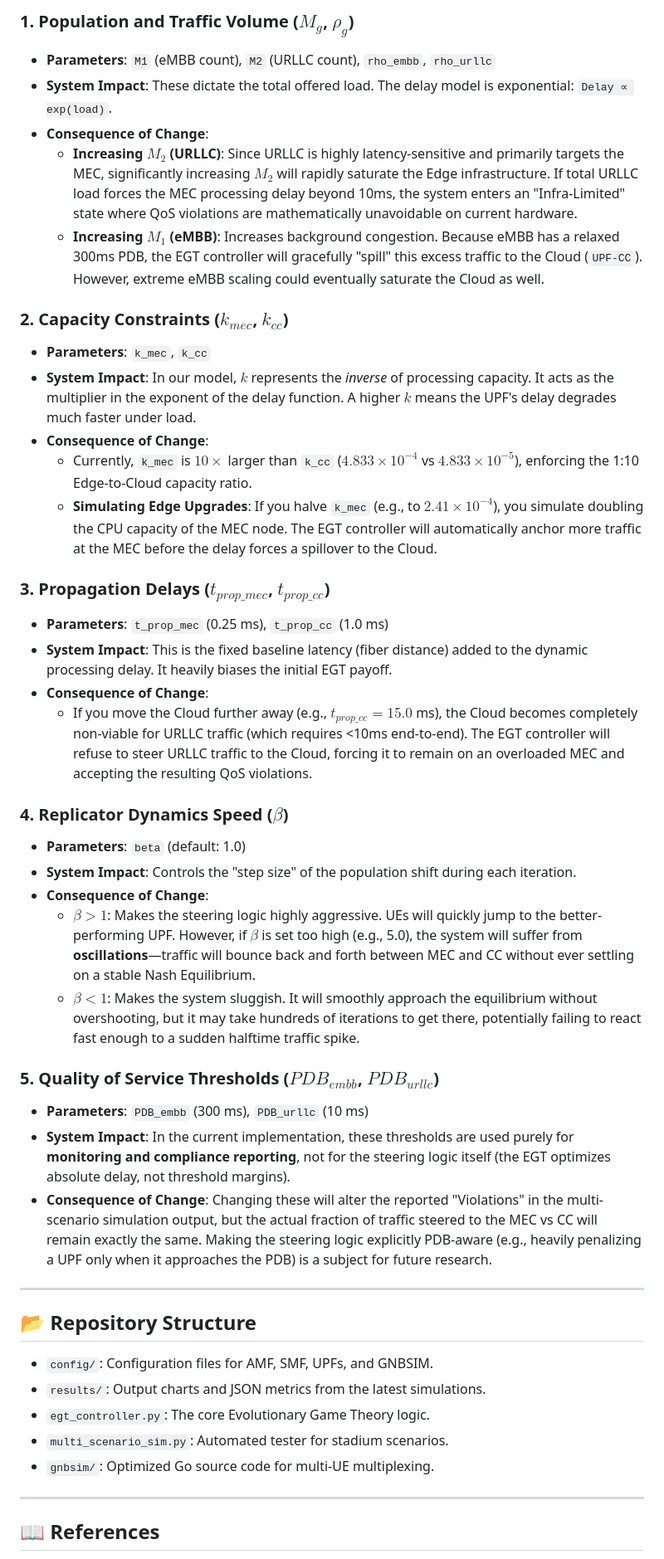
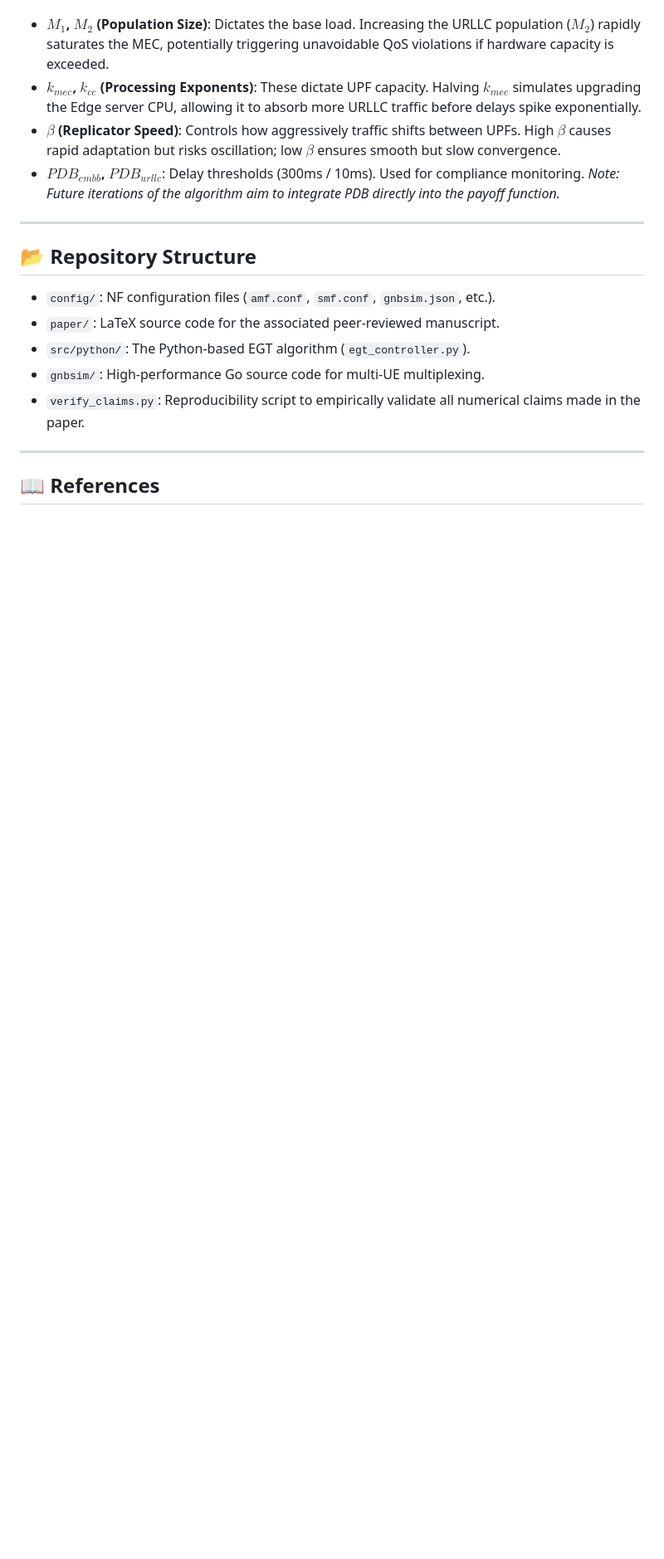
Before and after one commit to Ajaychander19/egt-stadium, a Markdown page: README.md, the part around one of its changes. Shown at 83% size. Rendered like a GitHub page; blank space fills up the shorter version.

```diff
--- a/README.md
+++ b/README.md
@@ -120,43 +91,17 @@ The EGT controller operates based on a delicate balance of mathematical paramete
-### 1. Population and Traffic Volume ($M_g$, $\rho_g$)
-*   **Parameters**: `M1` (eMBB count), `M2` (URLLC count), `rho_embb`, `rho_urllc`
-*   **System Impact**: These dictate the total offered load. The delay model is exponential: `Delay ∝ exp(load)`.
-*   **Consequence of Change**:
-    *   **Increasing $M_2$ (URLLC)**: Since URLLC is highly latency-sensitive and primarily targets the MEC, significantly increasing $M_2$ will rapidly saturate the Edge infrastructure. If total URLLC load forces the MEC processing delay beyond 10ms, the system enters an "Infra-Limited" state where QoS violations are mathematically unavoidable on current hardware.
-    *   **Increasing $M_1$ (eMBB)**: Increases background congestion. Because eMBB has a relaxed 300ms PDB, the EGT controller will gracefully "spill" this excess traffic to the Cloud (`UPF-CC`). However, extreme eMBB scaling could eventually saturate the Cloud as well.
-
-### 2. Capacity Constraints ($k_{mec}$, $k_{cc}$)
-*   **Parameters**: `k_mec`, `k_cc`
-*   **System Impact**: In our model, $k$ represents the *inverse* of processing capacity. It acts as the multiplier in the exponent of the delay function. A higher $k$ means the UPF's delay degrades much faster under load.
-*   **Consequence of Change**:
-    *   Currently, `k_mec` is $10\times$ larger than `k_cc` ($4.833 \times 10^{-4}$ vs $4.833 \times 10^{-5}$), enforcing the 1:10 Edge-to-Cloud capacity ratio.
-    *   **Simulating Edge Upgrades**: If you halve `k_mec` (e.g., to $2.41 \times 10^{-4}$), you simulate doubling the CPU capacity of the MEC node. The EGT controller will automatically anchor more traffic at the MEC before the delay forces a spillover to the Cloud.
-
-### 3. Propagation Delays ($t_{prop\_mec}$, $t_{prop\_cc}$)
-*   **Parameters**: `t_prop_mec` (0.25 ms), `t_prop_cc` (1.0 ms)
-*   **System Impact**: This is the fixed baseline latency (fiber distance) added to the dynamic processing delay. It heavily biases the initial EGT payoff.
-*   **Consequence of Change**:
-    *   If you move the Cloud further away (e.g., $t_{prop\_cc} = 15.0$ ms), the Cloud becomes completely non-viable for URLLC traffic (which requires <10ms end-to-end). The EGT controller will refuse to steer URLLC traffic to the Cloud, forcing it to remain on an overloaded MEC and accepting the resulting QoS violations.
-
-### 4. Replicator Dynamics Speed ($\beta$)
-*   **Parameters**: `beta` (default: 1.0)
-*   **System Impact**: Controls the "step size" of the population shift during each iteration.
-*   **Consequence of Change**:
-    *   **$\beta > 1$**: Makes the steering logic highly aggressive. UEs will quickly jump to the better-performing UPF. However, if $\beta$ is set too high (e.g., 5.0), the system will suffer from **oscillations**—traffic will bounce back and forth between MEC and CC without ever settling on a stable Nash Equilibrium.
-    *   **$\beta < 1$**: Makes the system sluggish. It will smoothly approach the equilibrium without overshooting, but it may take hundreds of iterations to get there, potentially failing to react fast enough to a sudden halftime traffic spike.
-
-### 5. Quality of Service Thresholds ($PDB_{embb}$, $PDB_{urllc}$)
-*   **Parameters**: `PDB_embb` (300 ms), `PDB_urllc` (10 ms)
-*   **System Impact**: In the current implementation, these thresholds are used purely for **monitoring and compliance reporting**, not for the steering logic itself (the EGT optimizes absolute delay, not threshold margins).
-*   **Consequence of Change**: Changing these will alter the reported "Violations" in the multi-scenario simulation output, but the actual fraction of traffic steered to the MEC vs CC will remain exactly the same. Making the steering logic explicitly PDB-aware (e.g., heavily penalizing a UPF only when it approaches the PDB) is a subject for future research.
+*   **$M_1$, $M_2$ (Population Size)**: Dictates the base load. Increasing the URLLC population ($M_2$) rapidly saturates the MEC, potentially triggering unavoidable QoS violations if hardware capacity is exceeded.
+*   **$k_{mec}$, $k_{cc}$ (Processing Exponents)**: These dictate UPF capacity. Halving $k_{mec}$ simulates upgrading the Edge server CPU, allowing it to absorb more URLLC traffic before delays spike exponentially.
+*   **$\beta$ (Replicator Speed)**: Controls how aggressively traffic shifts between UPFs. High $\beta$ causes rapid adaptation but risks oscillation; low $\beta$ ensures smooth but slow convergence.
+*   **$PDB_{embb}$, $PDB_{urllc}$**: Delay thresholds (300ms / 10ms). Used for compliance monitoring. *Note: Future iterations of the algorithm aim to integrate PDB directly into the payoff function.*
 
 ---
 
 ## 📂 Repository Structure
-- `config/`: Configuration files for AMF, SMF, UPFs, and GNBSIM.
-- `results/`: Output charts and JSON metrics from the latest simulations.
-- `egt_controller.py`: The core Evolutionary Game Theory logic.
-- `multi_scenario_sim.py`: Automated tester for stadium scenarios.
-- `gnbsim/`: Optimized Go source code for multi-UE multiplexing.
+
+*   `config/`: NF configuration files (`amf.conf`, `smf.conf`, `gnbsim.json`, etc.).
+*   `paper/`: LaTeX source code for the associated peer-reviewed manuscript.
+*   `src/python/`: The Python-based EGT algorithm (`egt_controller.py`).
+*   `gnbsim/`: High-performance Go source code for multi-UE multiplexing.
+*   `verify_claims.py`: Reproducibility script to empirically validate all numerical claims made in the paper.
 
 ---
 
```
Also changed, not shown: other parts of README.md (+57 -86 lines).
